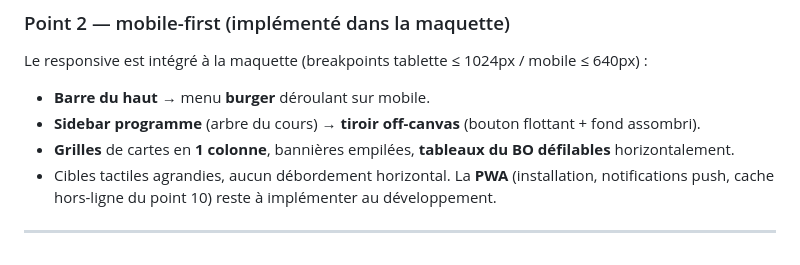
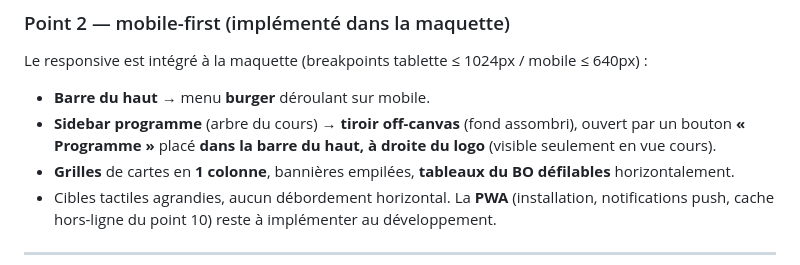
Before and after one commit to yoduclos-odbi/odbi-design-system, a Markdown page: CAHIER-DES-CHARGES.md, the part around the change. GitHub-like rendering.

Commit message:
CDC : bouton Programme dans l'en-tête (mobile)

```diff
--- a/CAHIER-DES-CHARGES.md
+++ b/CAHIER-DES-CHARGES.md
@@ -1065,7 +1065,8 @@ le contenu doit **exister localement** d'une manière ou d'une autre. La bonne a
 ### Point 2 — mobile-first (implémenté dans la maquette)
 Le responsive est intégré à la maquette (breakpoints tablette ≤ 1024px / mobile ≤ 640px) :
 - **Barre du haut** → menu **burger** déroulant sur mobile.
-- **Sidebar programme** (arbre du cours) → **tiroir off-canvas** (bouton flottant + fond assombri).
+- **Sidebar programme** (arbre du cours) → **tiroir off-canvas** (fond assombri), ouvert par un bouton
+  **« Programme »** placé **dans la barre du haut, à droite du logo** (visible seulement en vue cours).
 - **Grilles** de cartes en **1 colonne**, bannières empilées, **tableaux du BO défilables** horizontalement.
 - Cibles tactiles agrandies, aucun débordement horizontal.
 La **PWA** (installation, notifications push, cache hors-ligne du point 10) reste à implémenter au développement.
```
